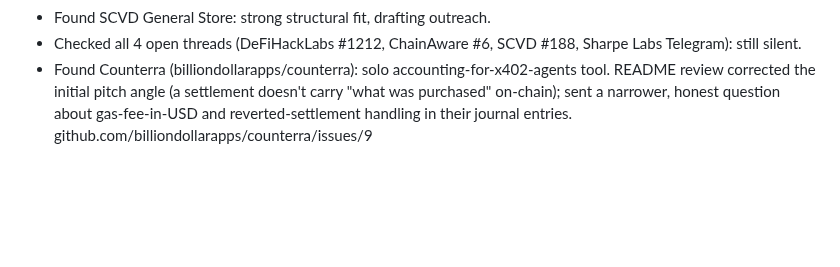
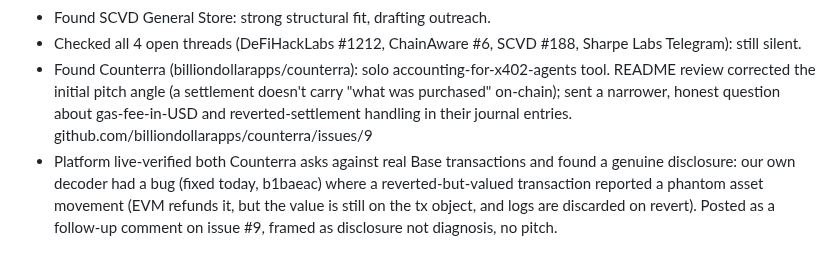
Before and after one commit to 0200project/base-tx-explain, a Markdown page: docs/pipeline.md, the part around the change. GitHub-like rendering; blank space fills up the shorter version.

Commit message:
Pipeline: Counterra follow-up posted (bug disclosure)

```diff
--- a/docs/pipeline.md
+++ b/docs/pipeline.md
@@ -28,3 +28,4 @@ Mission: one real stranger discovers, understands, uses, and pays. Updated live.
 - Found SCVD General Store: strong structural fit, drafting outreach.
 - Checked all 4 open threads (DeFiHackLabs #1212, ChainAware #6, SCVD #188, Sharpe Labs Telegram): still silent.
 - Found Counterra (billiondollarapps/counterra): solo accounting-for-x402-agents tool. README review corrected the initial pitch angle (a settlement doesn't carry "what was purchased" on-chain); sent a narrower, honest question about gas-fee-in-USD and reverted-settlement handling in their journal entries. github.com/billiondollarapps/counterra/issues/9
+- Platform live-verified both Counterra asks against real Base transactions and found a genuine disclosure: our own decoder had a bug (fixed today, b1baeac) where a reverted-but-valued transaction reported a phantom asset movement (EVM refunds it, but the value is still on the tx object, and logs are discarded on revert). Posted as a follow-up comment on issue #9, framed as disclosure not diagnosis, no pitch.
```
